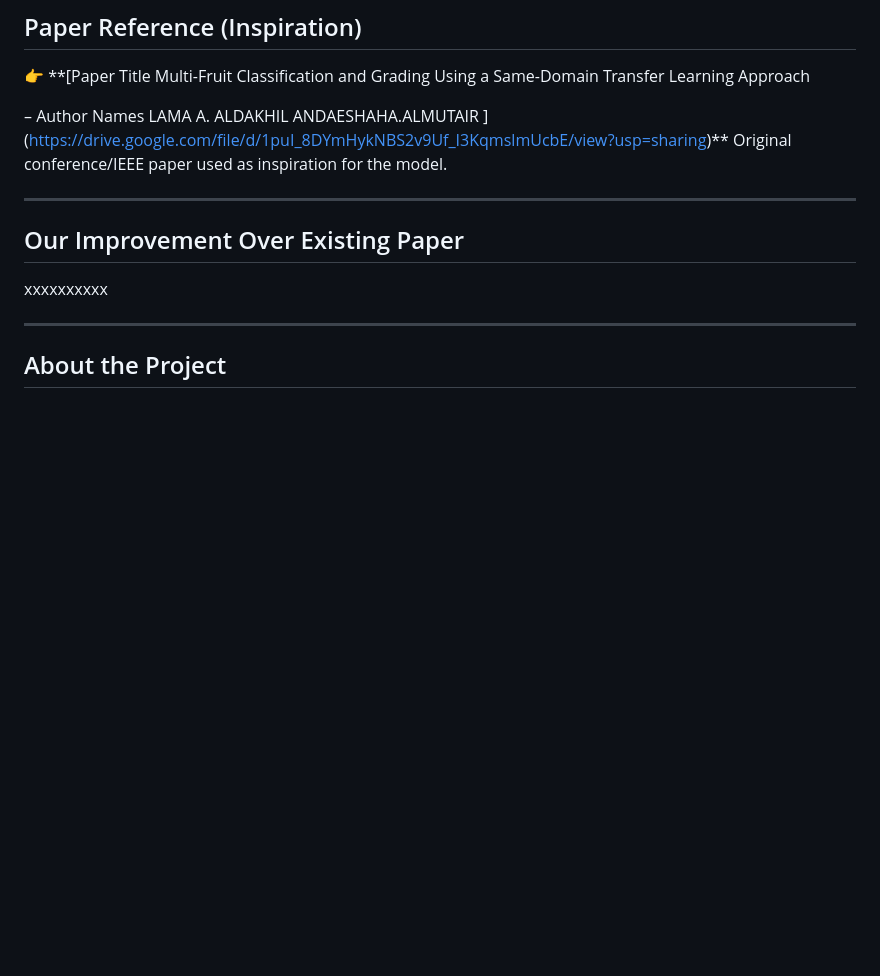
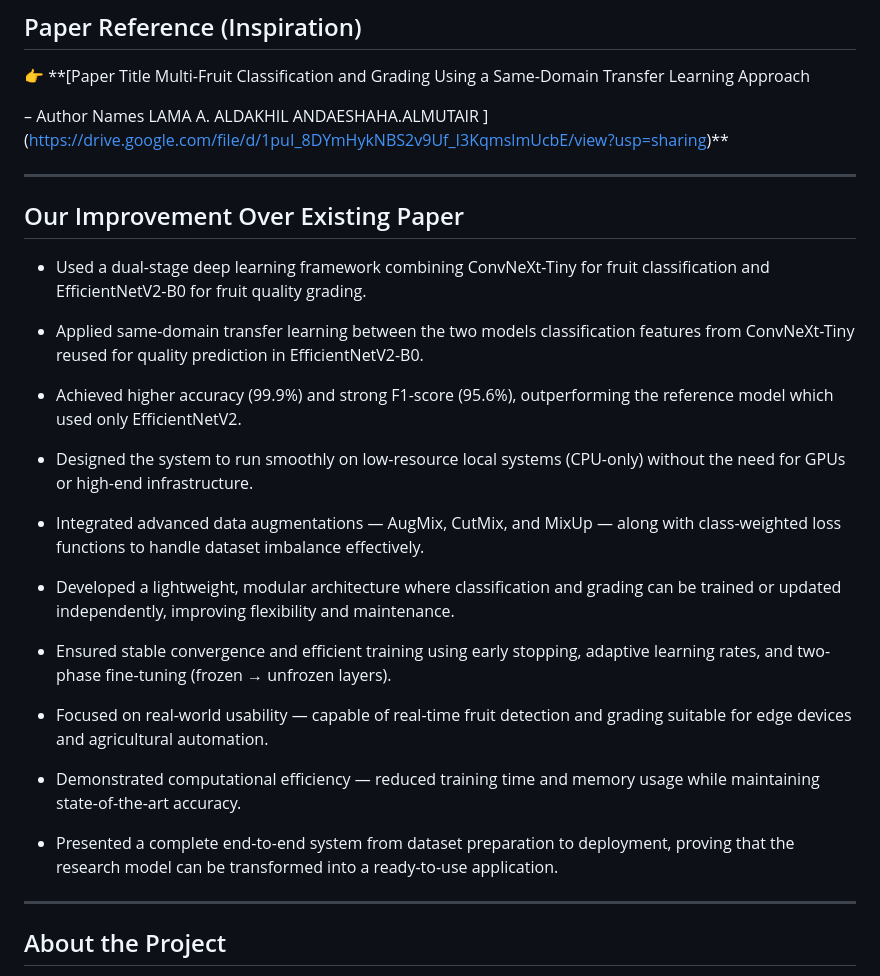
Before and after one commit to NEC-CSE-Projects-2022/BB3, a Markdown page: README.md, the part around the change. GitHub-like rendering; blank space fills up the shorter version.

```diff
--- a/README.md
+++ b/README.md
@@ -44,12 +44,39 @@ Same-Domain Transfer Learning Approach
 
   – Author Names LAMA A. ALDAKHIL ANDAESHAHA.ALMUTAIR
  ](https://drive.google.com/file/d/1puI_8DYmHykNBS2v9Uf_I3KqmslmUcbE/view?usp=sharing)**
-Original conference/IEEE paper used as inspiration for the model.
 
 ---
 
 ## Our Improvement Over Existing Paper
-xxxxxxxxxx
+- Used a dual-stage deep learning framework combining
+ConvNeXt-Tiny for fruit classification and EfficientNetV2-B0 for fruit quality grading.
+
+- Applied same-domain transfer learning between the two models
+classification features from ConvNeXt-Tiny reused for quality prediction in EfficientNetV2-B0.
+
+- Achieved higher accuracy (99.9%) and strong F1-score (95.6%),
+outperforming the reference model which used only EfficientNetV2.
+
+- Designed the system to run smoothly on low-resource local systems (CPU-only)
+without the need for GPUs or high-end infrastructure.
+
+- Integrated advanced data augmentations — AugMix, CutMix, and MixUp —
+along with class-weighted loss functions to handle dataset imbalance effectively.
+
+- Developed a lightweight, modular architecture where classification and grading
+can be trained or updated independently, improving flexibility and maintenance.
+
+- Ensured stable convergence and efficient training using early stopping,
+adaptive learning rates, and two-phase fine-tuning (frozen → unfrozen layers).
+
+- Focused on real-world usability — capable of real-time fruit detection and grading
+suitable for edge devices and agricultural automation.
+
+- Demonstrated computational efficiency — reduced training time and memory usage
+while maintaining state-of-the-art accuracy.
+
+- Presented a complete end-to-end system from dataset preparation to deployment,
+proving that the research model can be transformed into a ready-to-use application.
 
 ---
 
```
